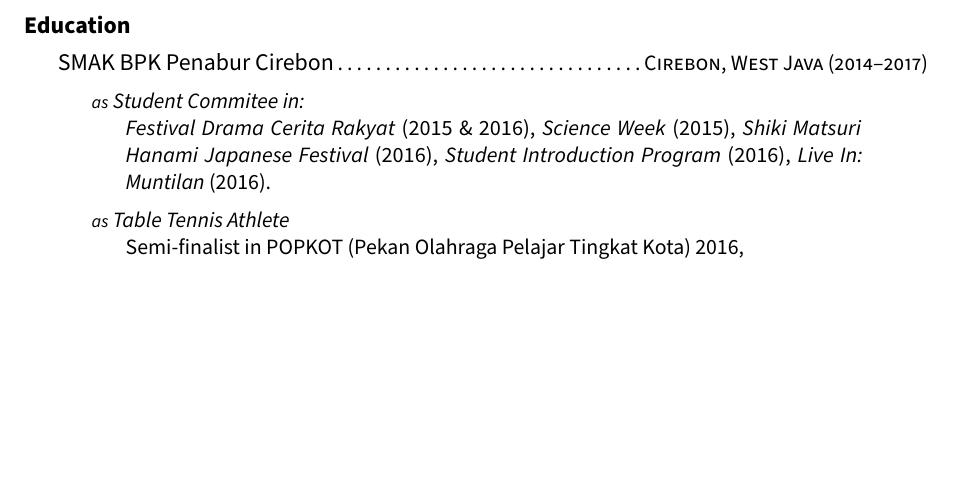
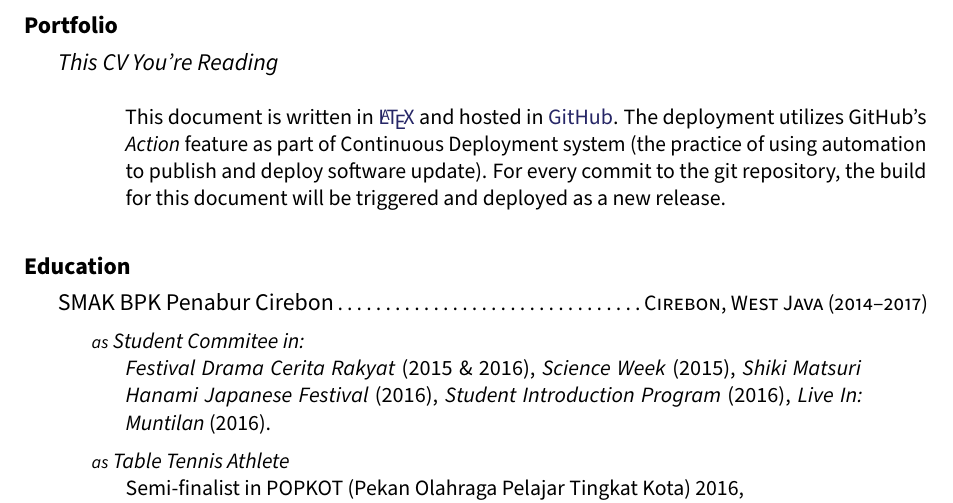
Before and after one commit to aaronmurniadi/cv, a LaTeX CV (cv.tex): part of page 2 of 2, cut at the place of the change, the shorter picture padded with empty space. Compiled offline with pdfLaTeX.

Commit message:
Updates from Overleaf

```diff
--- a/cv.tex
+++ b/cv.tex
@@ -152,6 +152,15 @@
 %------------------------------------------------
 %----------------------------------------------------------------------------------------
 
+\roottitle{Portfolio} % Top level section
+
+\headedsection % Employer name which can include a hyperlink and location/URL on the right side of the page
+{\textit{This CV You're Reading}}
+{} {
+\headedsection{{}}{}{
+\bodytext{This document is written in \href{https://www.latex-project.org/}{\LaTeX{}} and hosted in \href{https://www.github.com/aaronmurniadi/cv}{GitHub}. The deployment utilizes GitHub's \textit{Action} feature as part of Continuous Deployment system (the practice of using automation to publish and deploy software update). For every commit to the git repository, the build for this document will be triggered and deployed as a new release.
+}}
+}
 
 \roottitle{Education} % Top level section
 
```
